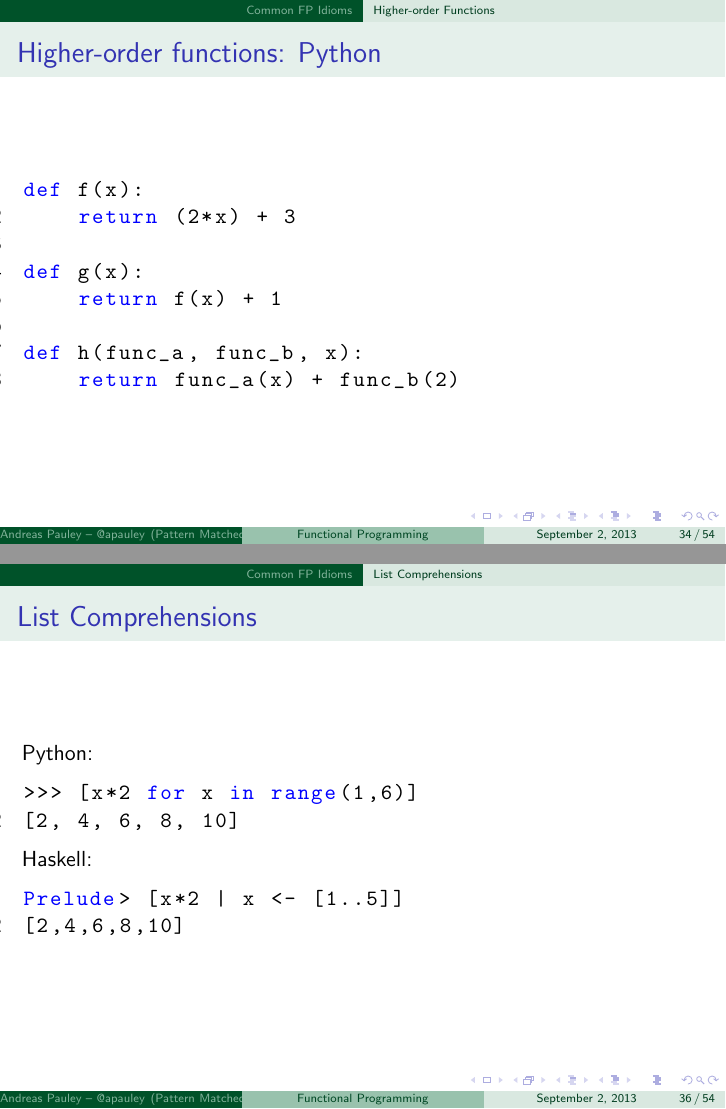
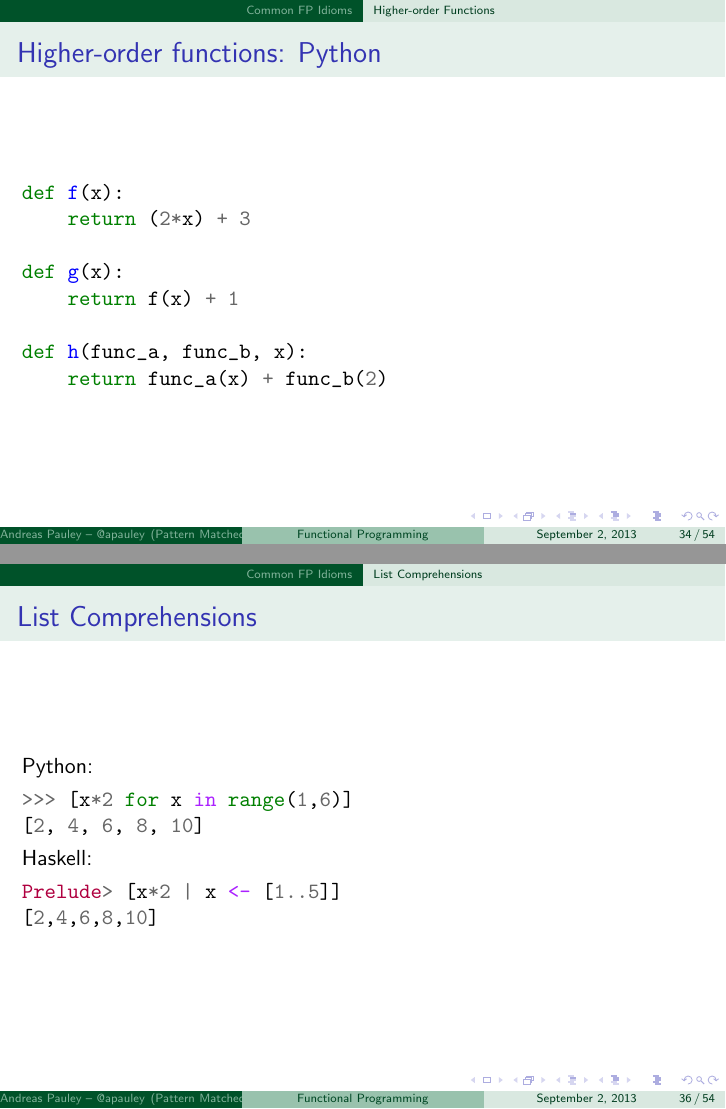
Before and after one commit to apauley/fp_presentation, LaTeX slides (fp_intro.tex): pages 51 and 53 of 86, joined at a grey line. Compiled offline with pdfLaTeX.

Commit message:
Changed all code slides to use minted, removed the listings package

```diff
--- a/fp_intro.tex
+++ b/fp_intro.tex
@@ -11,7 +11,6 @@
 
 \usepackage[utf8]{inputenc}
 \usepackage{graphicx}
-\usepackage{listings}
 \usepackage{minted}
 
 \usepackage{hyperref}
@@ -312,7 +303,7 @@ Example use in the interactive interpreter:
 
 \begin{frame}{Higher-order functions: Python}
 
-  \lstinputlisting[language=Python, firstline=3,lastline=10]{code/higher_order.py}
+  \inputminted[firstline=3,lastline=10]{python}{code/higher_order.py}
 
 \end{frame}
 
@@ -328,16 +319,16 @@ Example use in the interactive interpreter:
 \begin{frame}[fragile]{List Comprehensions}
 
 Python:
-  \begin{lstlisting}[language=Python]
+  \begin{minted}{python}
 >>> [x*2 for x in range(1,6)]
 [2, 4, 6, 8, 10]
-  \end{lstlisting}
+  \end{minted}
 
 Haskell:
-  \begin{lstlisting}[language=Haskell]
+  \begin{minted}{haskell}
 Prelude> [x*2 | x <- [1..5]]
 [2,4,6,8,10]
-  \end{lstlisting}
+  \end{minted}
 
 \end{frame}
 
```
Also changed, not shown: fp_intro.tex (10 more changed lines).
